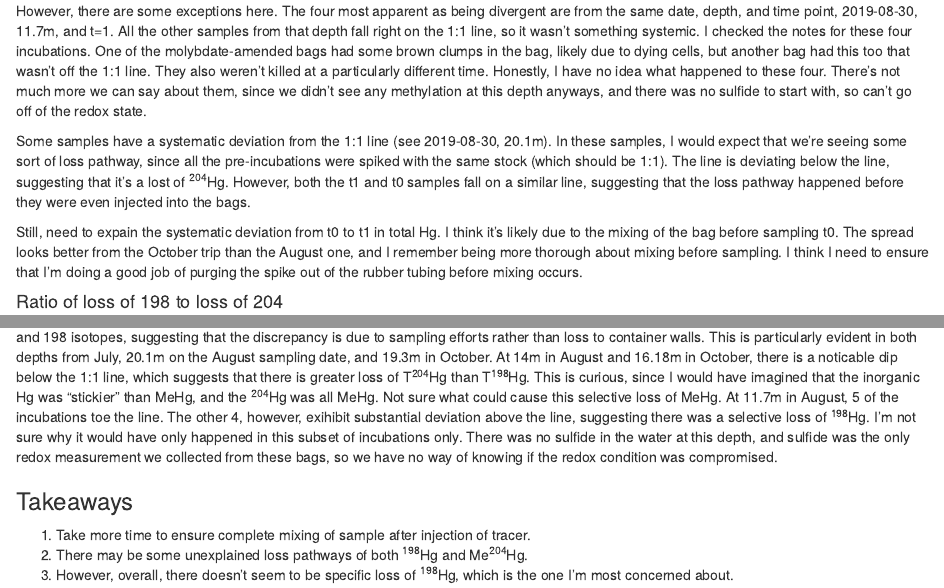
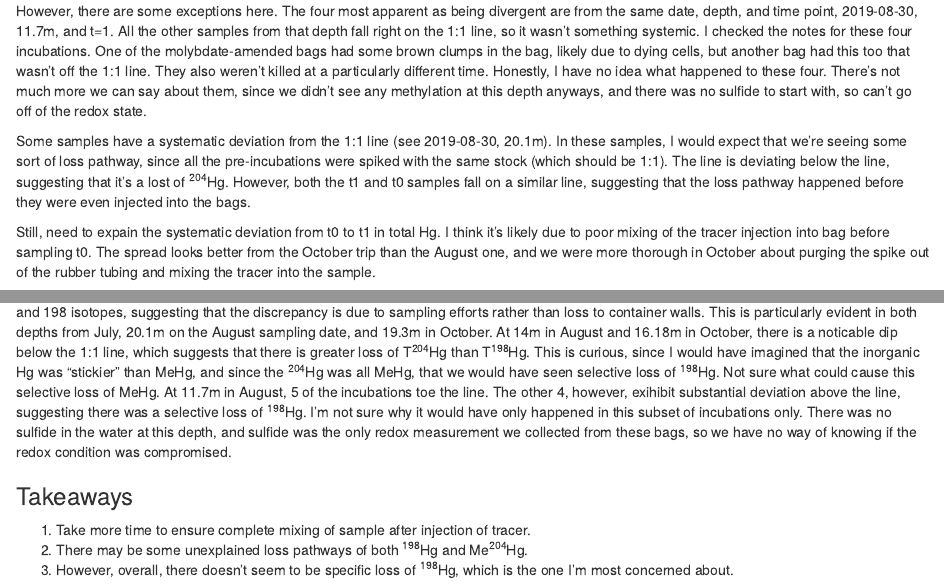
Before and after one commit to petersonben50/BLiMMP, an R Markdown document (code/incubations/THg_investigation.Rmd): the page in a window 1100 px wide, from 820 px down, and a second part further down, joined at a grey line. Rendered offline with R 4.5, knitr and Pandoc, with nearby package versions; some code elsewhere in the file could not run offline.

Commit message:
Some updates to THg analysis notes

````diff
--- a/code/incubations/THg_investigation.Rmd
+++ b/code/incubations/THg_investigation.Rmd
@@ -64,6 +64,7 @@ However, if #2 is the case, I would expect that 204 and 198 would track perfectl
 
 So, I wanted to look at the ratios of ^204^Hg to ^198^Hg, first just at the raw numbers, then the shift between the two time points.
 We'll look at the ratios for each date and depth separately, just to cut down on the noise.
+The solid line is a 1:1 line.
 
 ```{r 198vs204 2019-08-30, fig.width = 15, fig.height = 5, echo=FALSE}
 
@@ -136,7 +137,7 @@ for (date.of.interest in unique(THg.data.all$startDate) %>% sort()) {
 As expected, the ratios fall pretty tightly onto a 1:1 line.
 This is encouraging, since the two isotopes were injected at a 1:1 ratio.
 If we were to see substantial loss of Hg to the sides of the bag, I would think that the ability of the MeHg to absorb to the side of the bag would be substantially different than that of Hg, and we would see some systematic deviation from the 1:1 line.
-Since we don't see that, I'm encouraged that we're not losing a substantial portion of MeHg to the sides of the bag.
+Since we don't see that, I'm encouraged that we're not systematically losing a substantial portion of Hg to the sides of the bag.
 
 However, there are some exceptions here.
 The four most apparent as being divergent are from the same date, depth, and time point, 2019-08-30, 11.7m, and t=1.
@@ -153,9 +154,9 @@ The line is deviating below the line, suggesting that it's a lost of ^204^Hg.
 However, both the t1 and t0 samples fall on a similar line, suggesting that the loss pathway happened before they were even injected into the bags.
 
 Still, need to expain the systematic deviation from t0 to t1 in total Hg.
-I think it's likely due to the mixing of the bag before sampling t0.
-The spread looks better from the October trip than the August one, and I remember being more thorough about mixing before sampling.
-I think I need to ensure that I'm doing a good job of purging the spike out of the rubber tubing before mixing occurs.
+I think it's likely due to poor mixing of the tracer injection into bag before sampling t0.
+The spread looks better from the October trip than the August one, and we were more thorough in October about purging the spike out of the rubber tubing and mixing the tracer into the sample.
+
 
 
 #### Ratio of loss of 198 to loss of 204
@@ -235,7 +236,7 @@ For many of the samples, we see the samples toeing the 1:1 line.
 This tells the same story: consistent differences between t0 and t1 in both 204 and 198 isotopes, suggesting that the discrepancy is due to sampling efforts rather than loss to container walls.
 This is particularly evident in both depths from July, 20.1m on the August sampling date, and 19.3m in October.
 At 14m in August and 16.18m in October, there is a noticable dip below the 1:1 line, which suggests that there is greater loss of T^204^Hg than T^198^Hg.
-This is curious, since I would have imagined that the inorganic Hg was "stickier" than MeHg, and the ^204^Hg was all MeHg.
+This is curious, since I would have imagined that the inorganic Hg was "stickier" than MeHg, and since the ^204^Hg was all MeHg, that we would have seen selective loss of ^198^Hg.
 Not sure what could cause this selective loss of MeHg.
 At 11.7m in August, 5 of the incubations toe the line.
 The other 4, however, exihibit substantial deviation above the line, suggesting there was a selective loss of ^198^Hg.
````
